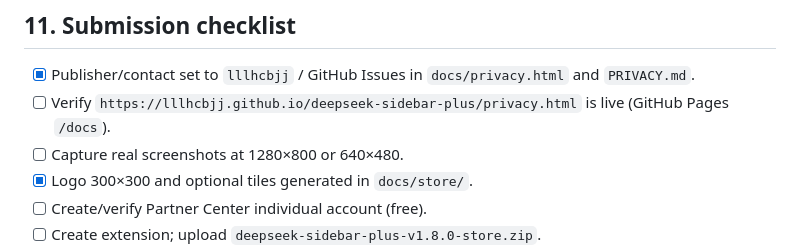
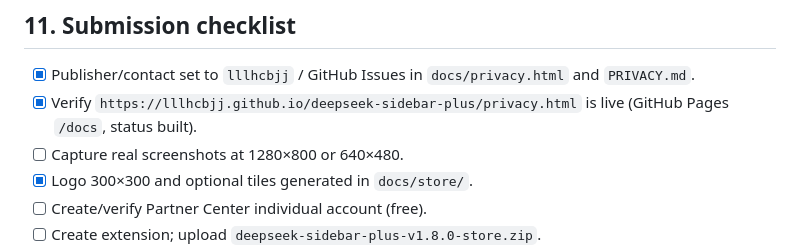
Before and after one commit to MBriad/deepseek-sidebar-plus, a Markdown page: STORE_SUBMISSION.md, the part around the change. GitHub-like rendering.

Commit message:
docs: mark GitHub Pages privacy policy live

```diff
--- a/STORE_SUBMISSION.md
+++ b/STORE_SUBMISSION.md
@@ -230,7 +230,7 @@ Validate before uploading:
 ## 11. Submission checklist
 
 - [x] Publisher/contact set to `lllhcbjj` / GitHub Issues in `docs/privacy.html` and `PRIVACY.md`.
-- [ ] Verify `https://lllhcbjj.github.io/deepseek-sidebar-plus/privacy.html` is live (GitHub Pages `/docs`).
+- [x] Verify `https://lllhcbjj.github.io/deepseek-sidebar-plus/privacy.html` is live (GitHub Pages `/docs`, status built).
 - [ ] Capture real screenshots at 1280×800 or 640×480.
 - [x] Logo 300×300 and optional tiles generated in `docs/store/`.
 - [ ] Create/verify Partner Center individual account (free).
```
